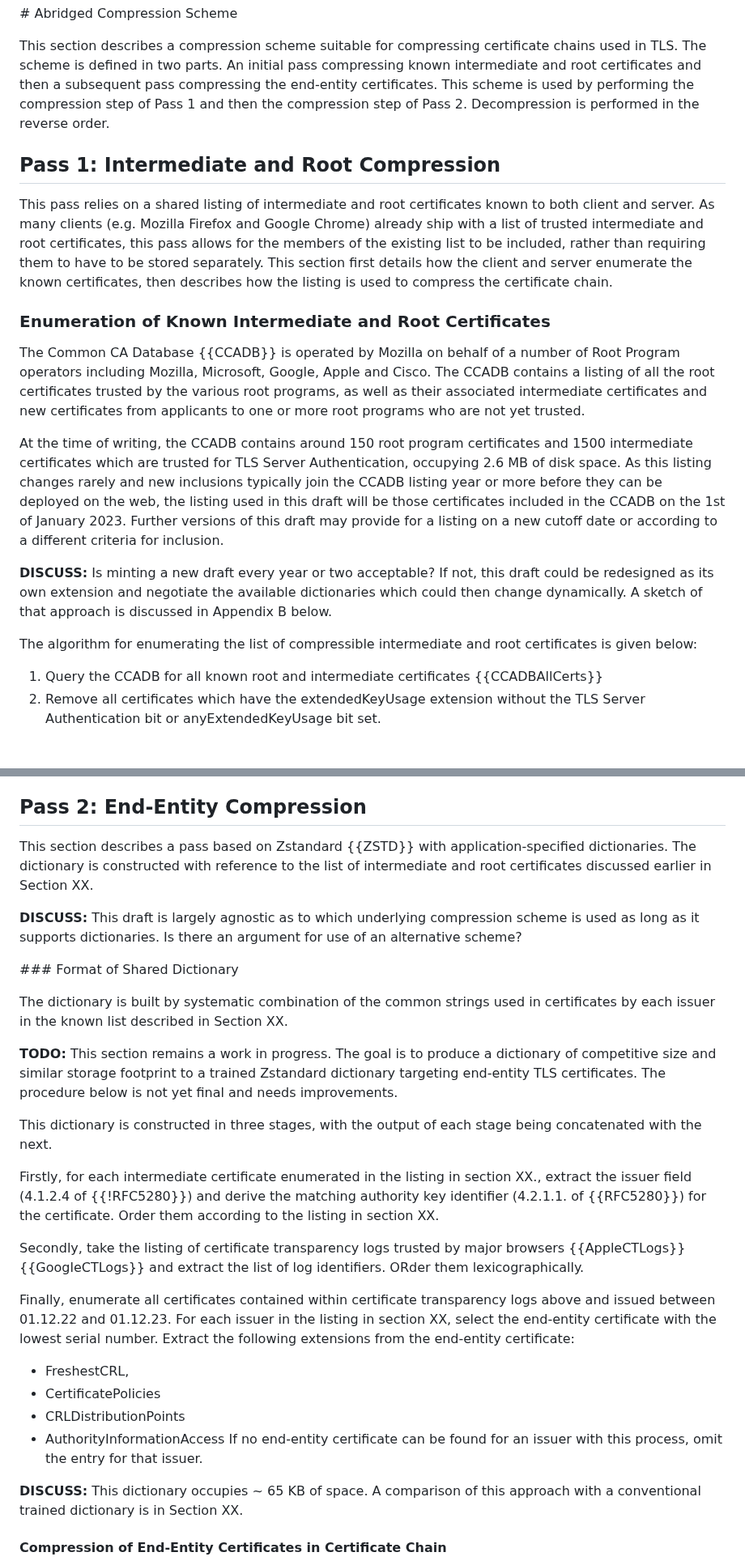
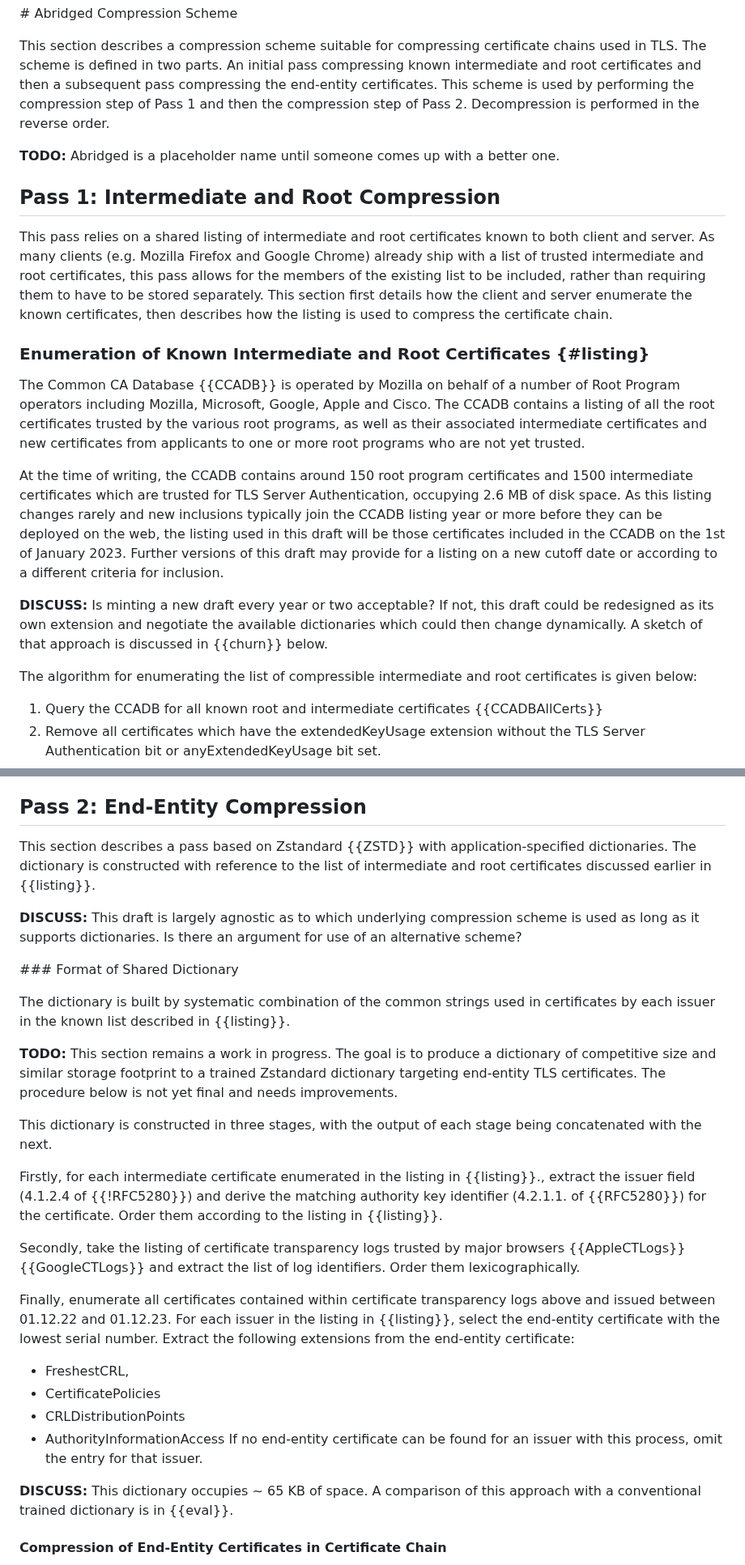
Before and after one commit to tlswg/draft-ietf-tls-cert-abridge, a Markdown page: draft-jackson-tls-cert-abridge.md, 2 parts joined by grey strips. Shown at 81% size. GitHub-like rendering; blank space fills up the shorter version.

Commit message:
Formatting

```diff
--- a/draft-jackson-tls-cert-abridge.md
+++ b/draft-jackson-tls-cert-abridge.md
@@ -156,19 +156,22 @@ This draft is still at an early stage. Open questions are marked with the tag **
 
 This section describes a compression scheme suitable for compressing certificate chains used in TLS. The scheme is defined in two parts. An initial pass compressing known intermediate and root certificates and then a subsequent pass compressing the end-entity certificates. This scheme is used by performing the compression step of Pass 1 and then the compression step of Pass 2. Decompression is performed in the reverse order.
 
+**TODO:** Abridged is a placeholder name until someone comes up with a better one.
+
 ## Pass 1: Intermediate and Root Compression
 
 This pass relies on a shared listing of intermediate and root certificates known to both client and server. As many clients (e.g. Mozilla Firefox and Google Chrome) already ship with a list of trusted intermediate and root certificates, this pass allows for the members of the existing list to be included, rather than requiring them to have to be stored separately. This section first details how the client and server enumerate the known certificates, then describes how the listing is used to compress the certificate chain.
 
-### Enumeration of Known Intermediate and Root Certificates
+### Enumeration of Known Intermediate and Root Certificates {#listing}
 
 The Common CA Database {{CCADB}} is operated by Mozilla on behalf of a number of Root Program operators including Mozilla, Microsoft, Google, Apple and Cisco. The CCADB contains a listing of all the root certificates trusted by the various root programs, as well as their associated intermediate certificates and new certificates from applicants to one or more root programs who are not yet trusted.
 
 At the time of writing, the CCADB contains around 150 root program certificates and 1500 intermediate certificates which are trusted for TLS Server Authentication, occupying 2.6 MB of disk space. As this listing changes rarely and new inclusions typically join the CCADB listing year or more before they can be deployed on the web, the listing used in this draft will be those certificates included in the CCADB on the 1st of January 2023. Further versions of this draft may provide for a listing on a new cutoff date or according to a different criteria for inclusion.
 
-**DISCUSS:** Is minting a new draft every year or two acceptable? If not, this draft could be redesigned as its own extension and negotiate the available dictionaries which could then change dynamically. A sketch of that approach is discussed in Appendix B below.
+**DISCUSS:** Is minting a new draft every year or two acceptable? If not, this draft could be redesigned as its own extension and negotiate the available dictionaries which could then change dynamically. A sketch of that approach is discussed in {{churn}} below.
 
 The algorithm for enumerating the list of compressible intermediate and root certificates is given below:
+
 1. Query the CCADB for all known root and intermediate certificates {{CCADBAllCerts}}
 2. Remove all certificates which have the extendedKeyUsage extension without the TLS Server Authentication bit or anyExtendedKeyUsage bit set.
 3. Remove all certificates whose notAfter date is on or before the cutoff date.
@@ -198,30 +203,30 @@ The decompression algorithm is simply repeating the above steps but swapping any
 
 ## Pass 2: End-Entity Compression
 
-This section describes a pass based on Zstandard {{ZSTD}} with application-specified dictionaries. The dictionary is constructed with reference to the list of intermediate and root certificates discussed earlier in Section XX.
+This section describes a pass based on Zstandard {{ZSTD}} with application-specified dictionaries. The dictionary is constructed with reference to the list of intermediate and root certificates discussed earlier in {{listing}}.
 
 **DISCUSS:** This draft is largely agnostic as to which underlying compression scheme is used as long as it supports dictionaries. Is there an argument for use of an alternative scheme?
 
 ### Format of Shared Dictionary
 
-The dictionary is built by systematic combination of the common strings used in certificates by each issuer in the known list described in Section XX.
+The dictionary is built by systematic combination of the common strings used in certificates by each issuer in the known list described in {{listing}}.
 
 **TODO:** This section remains a work in progress. The goal is to produce a dictionary of competitive size and similar storage footprint to a trained Zstandard dictionary targeting end-entity TLS certificates. The procedure below is not yet final and needs improvements.
 
 This dictionary is constructed in three stages, with the output of each stage being concatenated with the next.
 
-Firstly, for each intermediate certificate enumerated in the listing in section XX., extract the issuer field (4.1.2.4 of {{!RFC5280}}) and derive the matching authority key identifier (4.2.1.1. of {{RFC5280}}) for the certificate. Order them according to the listing in section XX.
+Firstly, for each intermediate certificate enumerated in the listing in {{listing}}., extract the issuer field (4.1.2.4 of {{!RFC5280}}) and derive the matching authority key identifier (4.2.1.1. of {{RFC5280}}) for the certificate. Order them according to the listing in {{listing}}.
 
-Secondly, take the listing of certificate transparency logs trusted by major browsers {{AppleCTLogs}} {{GoogleCTLogs}} and extract the list of log identifiers. ORder them lexicographically.
+Secondly, take the listing of certificate transparency logs trusted by major browsers {{AppleCTLogs}} {{GoogleCTLogs}} and extract the list of log identifiers. Order them lexicographically.
 
-Finally, enumerate all certificates contained within certificate transparency logs above and issued between 01.12.22 and 01.12.23. For each issuer in the listing in section XX, select the end-entity certificate with the lowest serial number. Extract the following extensions from the end-entity certificate:
+Finally, enumerate all certificates contained within certificate transparency logs above and issued between 01.12.22 and 01.12.23. For each issuer in the listing in {{listing}}, select the end-entity certificate with the lowest serial number. Extract the following extensions from the end-entity certificate:
   * FreshestCRL,
   * CertificatePolicies
   * CRLDistributionPoints
   * AuthorityInformationAccess
 If no end-entity certificate can be found for an issuer with this process, omit the entry for that issuer.
 
-**DISCUSS:** This dictionary occupies ~ 65 KB of space. A comparison of this approach with a conventional trained dictionary is in Section XX.
+**DISCUSS:** This dictionary occupies ~ 65 KB of space. A comparison of this approach with a conventional trained dictionary is in {{eval}}.
 
 #### Compression of End-Entity Certificates in Certificate Chain
 
```
Also changed, not shown: other parts of draft-jackson-tls-cert-abridge.md (+5 -3 lines).
